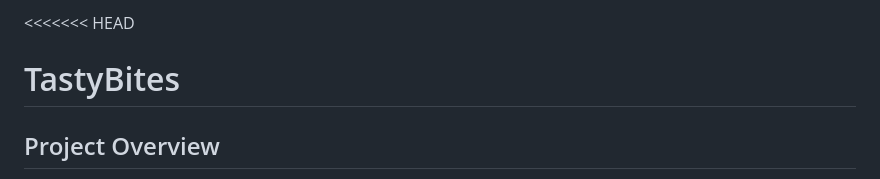
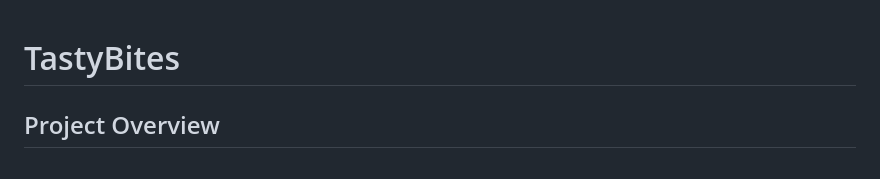
Before and after one commit to Jothika1526/Tasty_Bites__, a Markdown page: README.md, the part around the change. Drawn GitHub-style.

```diff
--- a/README.md
+++ b/README.md
@@ -1,4 +1,4 @@
-<<<<<<< HEAD
+
 # TastyBites
 
 ## Project Overview
```
